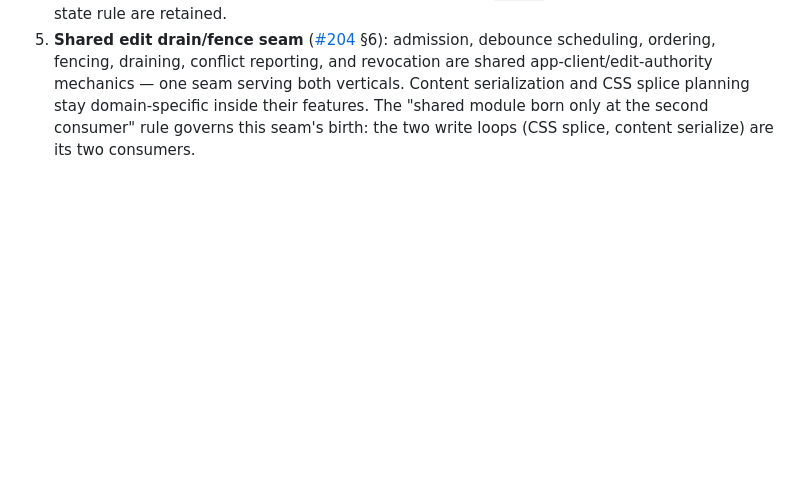
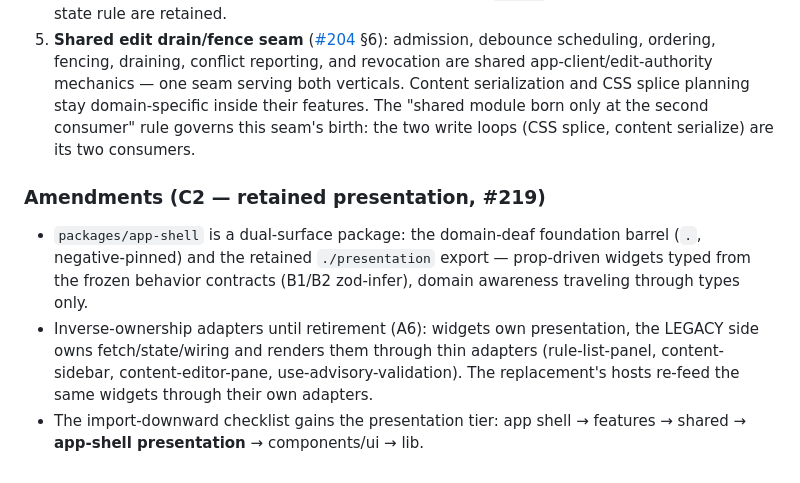
Before and after one commit to wojtekpiskorz/astroix, a Markdown page: docs/adr/0002-chrome-module-architecture.md, the part around the change. Drawn GitHub-style; blank space fills up the shorter version.

Commit message:
docs: record the app-shell presentation surface in the ledgers (#288 companion)

```diff
--- a/docs/adr/0002-chrome-module-architecture.md
+++ b/docs/adr/0002-chrome-module-architecture.md
@@ -57,3 +57,9 @@ Appended 2026-09-01, lane A1 ([#210](https://github.com/wojtekpiskorz/astroix/is
 3. **Generation-scoped client state**: TanStack Query keys are `['astroix', runtimeEpoch, generation, …]`. At session commit the client aborts old fetches, closes old SSE, removes old-generation queries, and clears live DOM selection, canvas state, active entry, edit grants, undo state, scheduled debounces, and pending mutations before the top-level `location.replace()` — the whole query cache dies with the session, so no cross-generation key collisions are possible by construction.
 4. **Transport**: server-derived data no longer arrives over Vite WS custom events. The app shell consumes `/__astroix/api/v1/` request/response plus same-origin SSE at `/__astroix/events` (protocol v1, ADR-0006); Vite HMR remains a separate transparently-proxied WebSocket that the shell never subscribes to as a channel. The colocated-`api.ts` rule and the zustand-for-UI-state rule are retained.
 5. **Shared edit drain/fence seam** ([#204](https://github.com/wojtekpiskorz/astroix/issues/204) §6): admission, debounce scheduling, ordering, fencing, draining, conflict reporting, and revocation are shared app-client/edit-authority mechanics — one seam serving both verticals. Content serialization and CSS splice planning stay domain-specific inside their features. The "shared module born only at the second consumer" rule governs this seam's birth: the two write loops (CSS splice, content serialize) are its two consumers.
+
+### Amendments (C2 — retained presentation, #219)
+
+- `packages/app-shell` is a dual-surface package: the domain-deaf foundation barrel (`.`, negative-pinned) and the retained `./presentation` export — prop-driven widgets typed from the frozen behavior contracts (B1/B2 zod-infer), domain awareness traveling through types only.
+- Inverse-ownership adapters until retirement (A6): widgets own presentation, the LEGACY side owns fetch/state/wiring and renders them through thin adapters (rule-list-panel, content-sidebar, content-editor-pane, use-advisory-validation). The replacement's hosts re-feed the same widgets through their own adapters.
+- The import-downward checklist gains the presentation tier: app shell → features → shared → **app-shell presentation** → components/ui → lib.
```
Also changed, not shown: AGENTS.md (+3 -3 lines).
